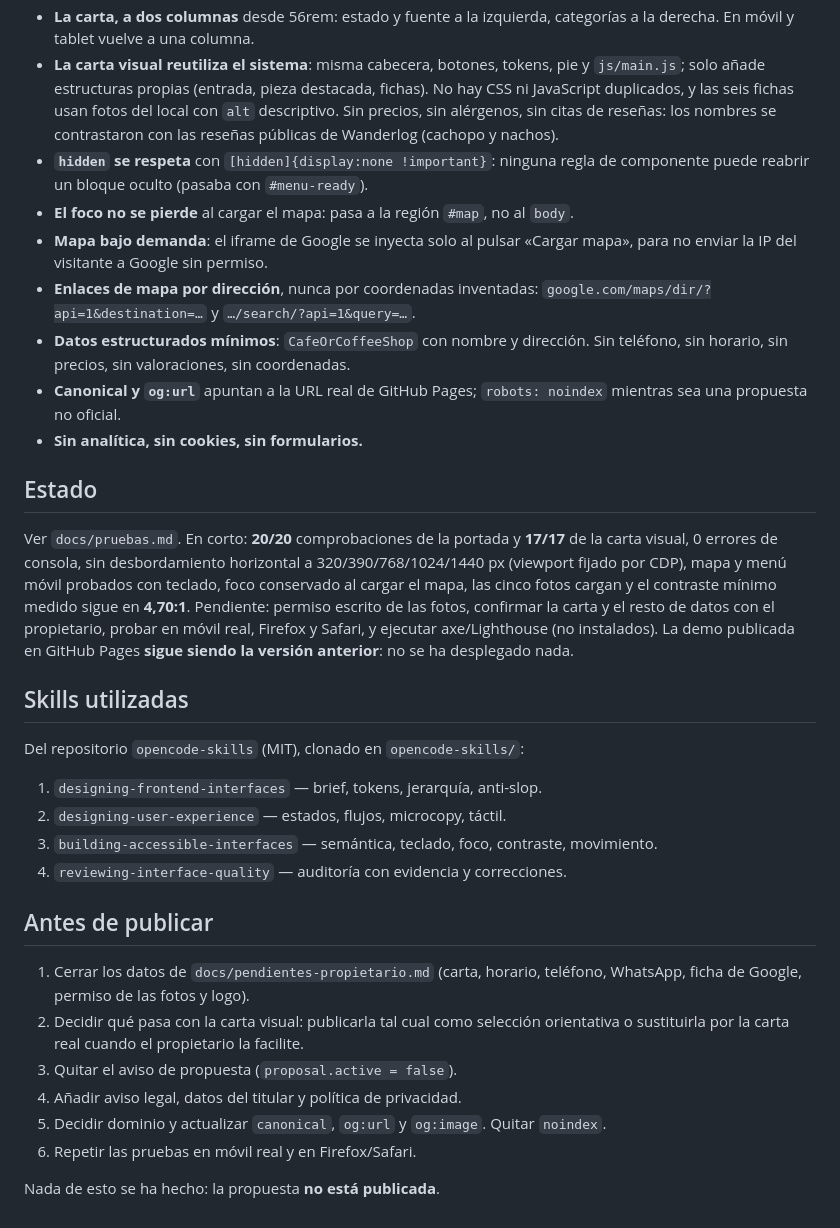
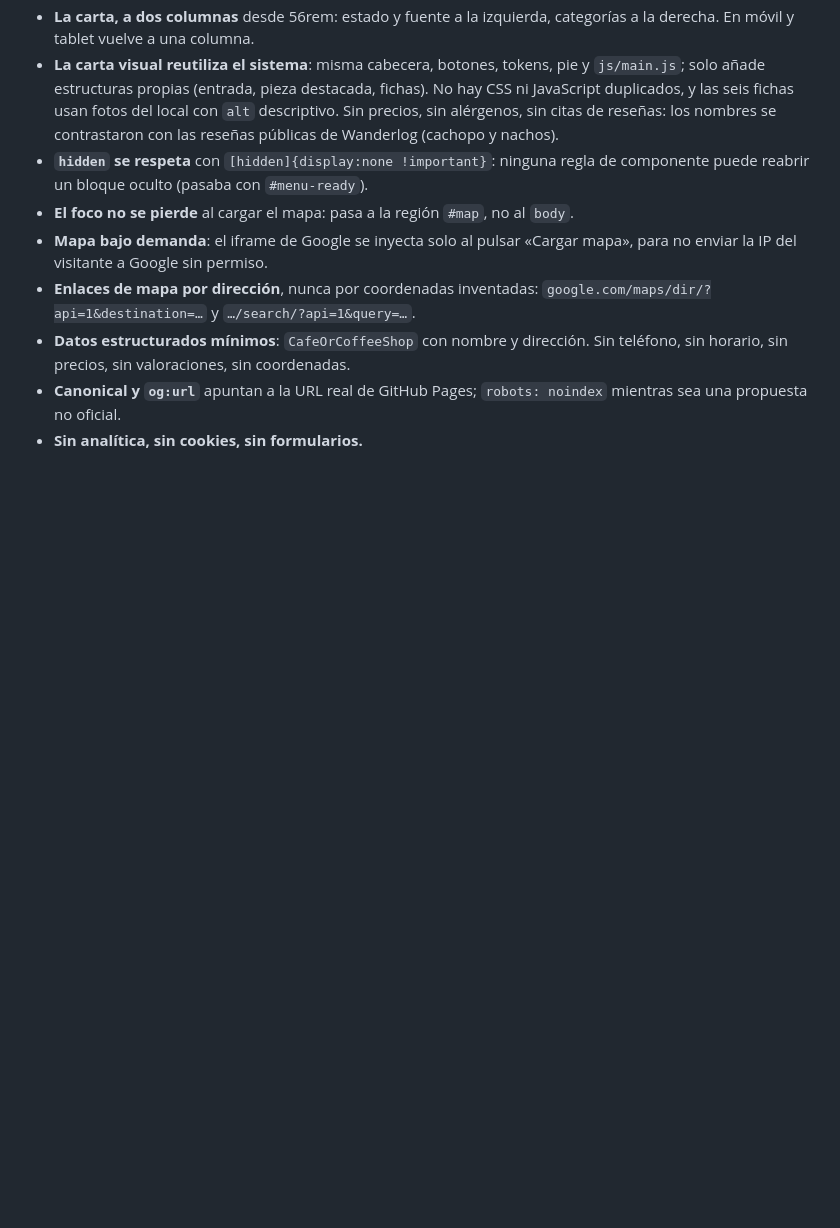
Before and after one commit to NormalGuy749/Cafe-Bar-La-Se-al, a Markdown page: README.md, the part around one of its changes. Drawn GitHub-style; blank space fills up the shorter version.

```diff
--- a/README.md
+++ b/README.md
@@ -145,36 +105,3 @@ construir las URL de mapas): si cambia, hay que actualizar los dos sitios.
 - **Canonical y `og:url`** apuntan a la URL real de GitHub Pages; `robots: noindex` mientras sea
   una propuesta no oficial.
 - **Sin analítica, sin cookies, sin formularios.**
-
-## Estado
-
-Ver `docs/pruebas.md`. En corto: **20/20** comprobaciones de la portada y **17/17** de la carta
-visual, 0 errores de consola, sin
-desbordamiento horizontal a 320/390/768/1024/1440 px (viewport fijado por CDP), mapa y menú móvil
-probados con teclado, foco conservado al cargar el mapa, las cinco fotos cargan y el contraste
-mínimo medido sigue en **4,70:1**. Pendiente: permiso escrito de las fotos, confirmar la carta y
-el resto de datos con el propietario, probar en móvil real, Firefox y Safari, y ejecutar
-axe/Lighthouse (no instalados). La demo publicada en GitHub Pages **sigue siendo la versión
-anterior**: no se ha desplegado nada.
-
-## Skills utilizadas
-
-Del repositorio `opencode-skills` (MIT), clonado en `opencode-skills/`:
-
-1. `designing-frontend-interfaces` — brief, tokens, jerarquía, anti-slop.
-2. `designing-user-experience` — estados, flujos, microcopy, táctil.
-3. `building-accessible-interfaces` — semántica, teclado, foco, contraste, movimiento.
-4. `reviewing-interface-quality` — auditoría con evidencia y correcciones.
-
-## Antes de publicar
-
-1. Cerrar los datos de `docs/pendientes-propietario.md` (carta, horario, teléfono, WhatsApp,
-   ficha de Google, permiso de las fotos y logo).
-2. Decidir qué pasa con la carta visual: publicarla tal cual como selección orientativa o
-   sustituirla por la carta real cuando el propietario la facilite.
-3. Quitar el aviso de propuesta (`proposal.active = false`).
-4. Añadir aviso legal, datos del titular y política de privacidad.
-5. Decidir dominio y actualizar `canonical`, `og:url` y `og:image`. Quitar `noindex`.
-6. Repetir las pruebas en móvil real y en Firefox/Safari.
-
-Nada de esto se ha hecho: la propuesta **no está publicada**.
```
Also changed, not shown: other parts of README.md (+0 -40 lines).
